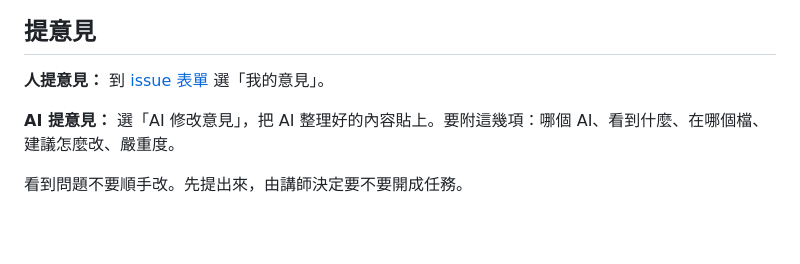
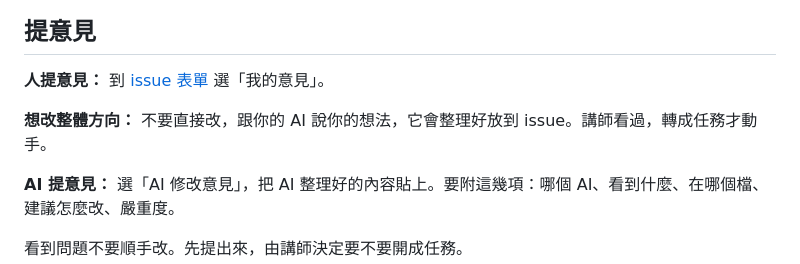
Before and after one commit to Lee-unhn/Game_AIstar, a Markdown page: CONTRIBUTING.md, the part around the change. Rendered like a GitHub page; blank space fills up the shorter version.

```diff
--- a/CONTRIBUTING.md
+++ b/CONTRIBUTING.md
@@ -97,6 +97,8 @@
 
 **人提意見：** 到 [issue 表單](https://github.com/Lee-unhn/Game_AIstar/issues/new/choose) 選「我的意見」。
 
+**想改整體方向：** 不要直接改，跟你的 AI 說你的想法，它會整理好放到 issue。講師看過，轉成任務才動手。
+
 **AI 提意見：** 選「AI 修改意見」，把 AI 整理好的內容貼上。要附這幾項：哪個 AI、看到什麼、在哪個檔、建議怎麼改、嚴重度。
 
 看到問題不要順手改。先提出來，由講師決定要不要開成任務。
```
Also changed, not shown: AGENTS.md (+12 -0 lines).
